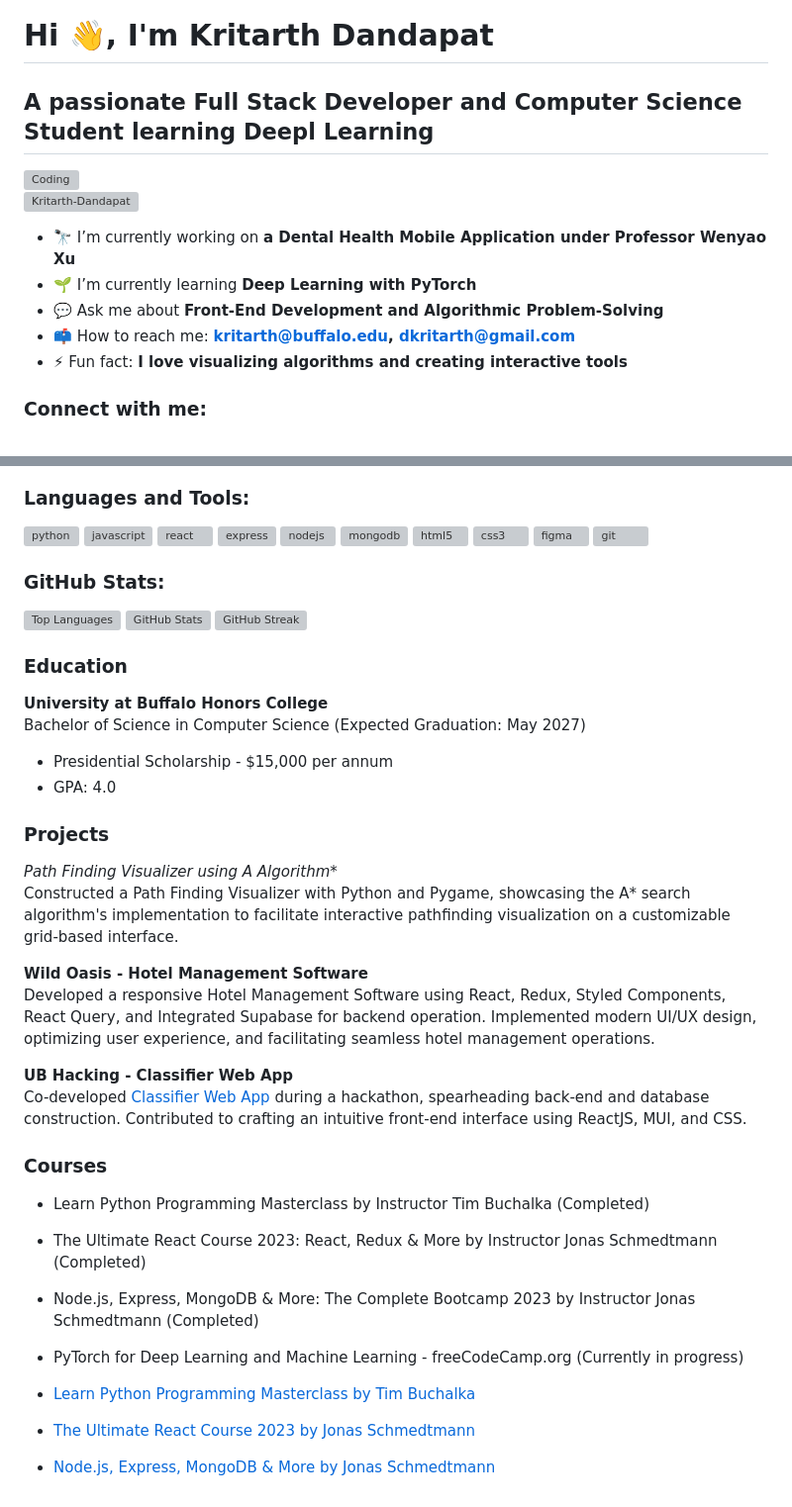
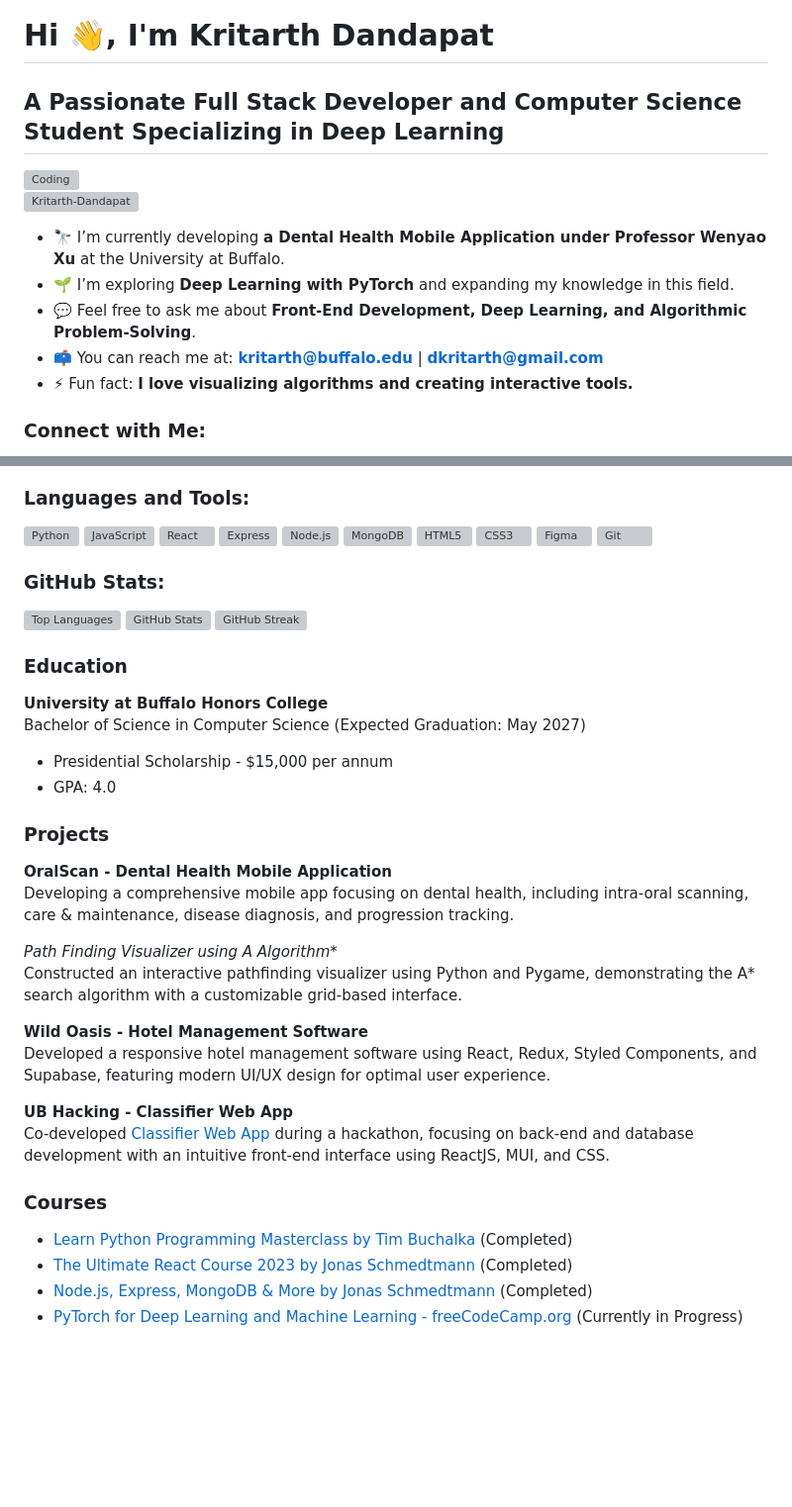
Before and after one commit to Kritarth-Dandapat/Kritarth-Dandapat, a Markdown page: README.md, 2 parts joined by grey strips. Shown: that part at 99% size. Drawn GitHub-style; blank space fills up the shorter version; grey boxes are pictures that could not be loaded.

```diff
--- a/README.md
+++ b/README.md
@@ -1,16 +1,16 @@
 # Hi 👋, I'm Kritarth Dandapat
 
-## A passionate Full Stack Developer and Computer Science Student learning Deepl Learning
+## A Passionate Full Stack Developer and Computer Science Student Specializing in Deep Learning
 
 <img align="right" alt="Coding" width="400" src="https://c.tenor.com/2uyENRmiUt0AAAAC/coding.gif">
 
 <p align="left"> <img src="https://komarev.com/ghpvc/?username=Kritarth-Dandapat&label=Profile%20views&color=0e75b6&style=flat" alt="Kritarth-Dandapat" /> </p>
 
-- 🔭 I’m currently working on **a Dental Health Mobile Application under Professor Wenyao Xu**
-- 🌱 I’m currently learning **Deep Learning with PyTorch**
-- 💬 Ask me about **Front-End Development and Algorithmic Problem-Solving**
-- 📫 How to reach me: **kritarth@buffalo.edu, dkritarth@gmail.com**
-- ⚡ Fun fact: **I love visualizing algorithms and creating interactive tools**
+- 🔭 I’m currently developing **a Dental Health Mobile Application under Professor Wenyao Xu** at the University at Buffalo.
+- 🌱 I’m exploring **Deep Learning with PyTorch** and expanding my knowledge in this field.
+- 💬 Feel free to ask me about **Front-End Development, Deep Learning, and Algorithmic Problem-Solving**.
+- 📫 You can reach me at: **kritarth@buffalo.edu** | **dkritarth@gmail.com**
+- ⚡ Fun fact: **I love visualizing algorithms and creating interactive tools.**
 
-### Connect with me:
+### Connect with Me:
 <p>
@@ -20,16 +21,16 @@
 
 ### Languages and Tools:
 <p>
-<a href="https://www.python.org" target="_blank" rel="noreferrer"> <img src="https://icon-library.com/images/python-file-icon/python-file-icon-28.jpg" alt="python" width="40" height="40"/> </a>
-<a href="https://developer.mozilla.org/en-US/docs/Web/JavaScript" target="_blank" rel="noreferrer"> <img src="https://icon-library.com/images/js-icon/js-icon-24.jpg" alt="javascript" width="40" height="40"/> </a>
-<a href="https://reactjs.org/" target="_blank" rel="noreferrer"> <img src="https://icon-library.com/images/react_1353128.png" alt="react" width="40" height="40"/> </a>
-<a href="https://expressjs.com" target="_blank" rel="noreferrer"> <img src="https://www.vectorlogo.zone/logos/expressjs/expressjs-icon.svg" alt="express" width="40" height="40"/> </a>
-<a href="https://nodejs.org" target="_blank" rel="noreferrer"> <img src="https://icon-library.com/images/node-js-icon/node-js-icon-8.jpg" alt="nodejs" width="40" height="40"/> </a>
-<a href="https://www.mongodb.com/" target="_blank" rel="noreferrer"> <img src="https://icon-library.com/images/no-sql-icon/no-sql-icon-12.jpg" alt="mongodb" width="40" height="40"/> </a>
-<a href="https://www.w3.org/html/" target="_blank" rel="noreferrer"> <img src="https://icon-library.com/images/1216733.svg.svg" alt="html5" width="40" height="40"/> </a>
-<a href="https://www.w3schools.com/css/" target="_blank" rel="noreferrer"> <img src="https://icon-library.com/images/badge-css-3-512.png" alt="css3" width="40" height="40"/> </a>
-<a href="https://www.figma.com/" target="_blank" rel="noreferrer"> <img src="https://www.vectorlogo.zone/logos/figma/figma-icon.svg" alt="figma" width="40" height="40"/> </a>
-<a href="https://git-scm.com/" target="_blank" rel="noreferrer"> <img src="https://www.vectorlogo.zone/logos/git-scm/git-scm-icon.svg" alt="git" width="40" height="40"/> </a>
+<a href="https://www.python.org" target="_blank" rel="noreferrer"> <img src="https://icon-library.com/images/python-file-icon/python-file-icon-28.jpg" alt="Python" width="40" height="40"/> </a>
+<a href="https://developer.mozilla.org/en-US/docs/Web/JavaScript" target="_blank" rel="noreferrer"> <img src="https://icon-library.com/images/js-icon/js-icon-24.jpg" alt="JavaScript" width="40" height="40"/> </a>
+<a href="https://reactjs.org/" target="_blank" rel="noreferrer"> <img src="https://icon-library.com/images/react_1353128.png" alt="React" width="40" height="40"/> </a>
+<a href="https://expressjs.com" target="_blank" rel="noreferrer"> <img src="https://www.vectorlogo.zone/logos/expressjs/expressjs-icon.svg" alt="Express" width="40" height="40"/> </a>
+<a href="https://nodejs.org" target="_blank" rel="noreferrer"> <img src="https://icon-library.com/images/node-js-icon/node-js-icon-8.jpg" alt="Node.js" width="40" height="40"/> </a>
+<a href="https://www.mongodb.com/" target="_blank" rel="noreferrer"> <img src="https://icon-library.com/images/no-sql-icon/no-sql-icon-12.jpg" alt="MongoDB" width="40" height="40"/> </a>
+<a href="https://www.w3.org/html/" target="_blank" rel="noreferrer"> <img src="https://icon-library.com/images/1216733.svg.svg" alt="HTML5" width="40" height="40"/> </a>
+<a href="https://www.w3schools.com/css/" target="_blank" rel="noreferrer"> <img src="https://icon-library.com/images/badge-css-3-512.png" alt="CSS3" width="40" height="40"/> </a>
+<a href="https://www.figma.com/" target="_blank" rel="noreferrer"> <img src="https://www.vectorlogo.zone/logos/figma/figma-icon.svg" alt="Figma" width="40" height="40"/> </a>
+<a href="https://git-scm.com/" target="_blank" rel="noreferrer"> <img src="https://www.vectorlogo.zone/logos/git-scm/git-scm-icon.svg" alt="Git" width="40" height="40"/> </a>
 </p>
 
 ### GitHub Stats:
@@ -46,23 +47,21 @@ Bachelor of Science in Computer Science (Expected Graduation: May 2027)
 
 ### Projects
 
+**OralScan - Dental Health Mobile Application**
+Developing a comprehensive mobile app focusing on dental health, including intra-oral scanning, care & maintenance, disease diagnosis, and progression tracking.
+
 **Path Finding Visualizer using A* Algorithm**
-Constructed a Path Finding Visualizer with Python and Pygame, showcasing the A* search algorithm's implementation to facilitate interactive pathfinding visualization on a customizable grid-based interface.
+Constructed an interactive pathfinding visualizer using Python and Pygame, demonstrating the A* search algorithm with a customizable grid-based interface.
 
 **Wild Oasis - Hotel Management Software**
-Developed a responsive Hotel Management Software using React, Redux, Styled Components, React Query, and Integrated Supabase for backend operation. Implemented modern UI/UX design, optimizing user experience, and facilitating seamless hotel management operations.
+Developed a responsive hotel management software using React, Redux, Styled Components, and Supabase, featuring modern UI/UX design for optimal user experience.
 
 **UB Hacking - Classifier Web App**
-Co-developed [Classifier Web App](https://ubclassifier.web.app/) during a hackathon, spearheading back-end and database construction. Contributed to crafting an intuitive front-end interface using ReactJS, MUI, and CSS.
+Co-developed [Classifier Web App](https://ubclassifier.web.app/) during a hackathon, focusing on back-end and database development with an intuitive front-end interface using ReactJS, MUI, and CSS.
 
 ### Courses
 
-- Learn Python Programming Masterclass by Instructor Tim Buchalka (Completed)
-- The Ultimate React Course 2023: React, Redux & More by Instructor Jonas Schmedtmann (Completed)
-- Node.js, Express, MongoDB & More: The Complete Bootcamp 2023 by Instructor Jonas Schmedtmann (Completed)
-- PyTorch for Deep Learning and Machine Learning - freeCodeCamp.org (Currently in progress)
-
-
-- [Learn Python Programming Masterclass by Tim Buchalka](https://www.linkedin.com/pulse/learn-python-programming-2023-tim-buchalka/)
-- [The Ultimate React Course 2023 by Jonas Schmedtmann](https://www.linkedin.com/pulse/ultimate-react-course-2023-jonas-schmedtmann/)
-- [Node.js, Express, MongoDB & More by Jonas Schmedtmann](https://www.linkedin.com/pulse/nodejs-express-mongodb-more-complete-bootcamp-jonas-schmedtmann/)
+- [Learn Python Programming Masterclass by Tim Buchalka](https://www.linkedin.com/pulse/learn-python-programming-2023-tim-buchalka/) (Completed)
+- [The Ultimate React Course 2023 by Jonas Schmedtmann](https://www.linkedin.com/pulse/ultimate-react-course-2023-jonas-schmedtmann/) (Completed)
+- [Node.js, Express, MongoDB & More by Jonas Schmedtmann](https://www.linkedin.com/pulse/nodejs-express-mongodb-more-complete-bootcamp-jonas-schmedtmann/) (Completed)
+- [PyTorch for Deep Learning and Machine Learning - freeCodeCamp.org](https://www.freecodecamp.org/learn/machine-learning-with-python/) (Currently in Progress)
```
Also changed, not shown: other parts of README.md (+3 -2 lines).
